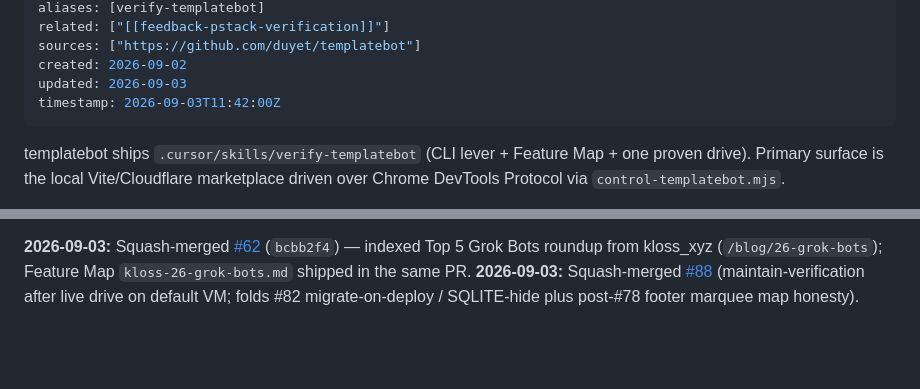
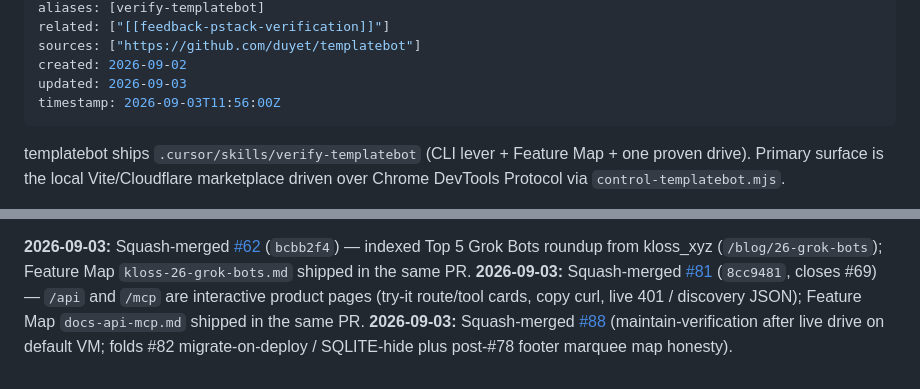
Before and after one commit to duyet/kb, a Markdown page: memory/projects/project-templatebot-verify-skill.md, 2 parts joined by grey strips. GitHub-like rendering; blank space fills up the shorter version.

Commit message:
docs: note templatebot #81 interactive API/MCP docs ship

```diff
--- a/memory/projects/project-templatebot-verify-skill.md
+++ b/memory/projects/project-templatebot-verify-skill.md
@@ -10,7 +10,7 @@ related: ["[[feedback-pstack-verification]]"]
 sources: ["https://github.com/duyet/templatebot"]
 created: 2026-09-02
 updated: 2026-09-03
-timestamp: 2026-09-03T11:42:00Z
+timestamp: 2026-09-03T11:56:00Z
 ---
 
 templatebot ships `.cursor/skills/verify-templatebot` (CLI lever + Feature Map + one proven drive). Primary surface is the local Vite/Cloudflare marketplace driven over Chrome DevTools Protocol via `control-templatebot.mjs`.
@@ -34,4 +34,5 @@ Generic loop: [[feedback-pstack-verification]].
 **2026-09-03:** Squash-merged [#82](https://github.com/duyet/templatebot/pull/82) (`e1db213`, closes #74/#75) — Deploy applies remote D1 migrations before wrangler deploy; submit/`/data`/MCP hide SQLITE dumps; Feature Map notes migrate-on-deploy + SQLITE-hide.
 
 **2026-09-03:** Squash-merged [#62](https://github.com/duyet/templatebot/pull/62) (`bcbb2f4`) — indexed Top 5 Grok Bots roundup from kloss_xyz (`/blog/26-grok-bots`); Feature Map `kloss-26-grok-bots.md` shipped in the same PR.
+**2026-09-03:** Squash-merged [#81](https://github.com/duyet/templatebot/pull/81) (`8cc9481`, closes #69) — `/api` and `/mcp` are interactive product pages (try-it route/tool cards, copy curl, live 401 / discovery JSON); Feature Map `docs-api-mcp.md` shipped in the same PR.
 **2026-09-03:** Squash-merged [#88](https://github.com/duyet/templatebot/pull/88) (maintain-verification after live drive on default VM; folds #82 migrate-on-deploy / SQLITE-hide plus post-#78 footer marquee map honesty).
```
